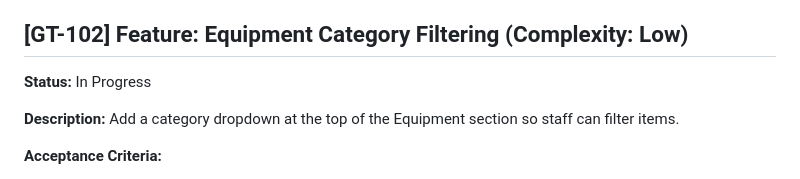
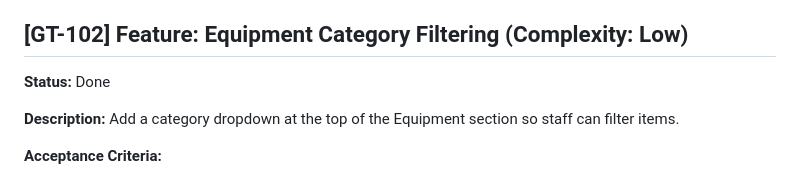
Before and after one commit to alessioriga/Gear-Track, a Markdown page: backlog.md, the part around the change. GitHub-like rendering.

```diff
--- a/backlog.md
+++ b/backlog.md
@@ -17,7 +17,7 @@ Add a "Checkout Equipment" button next to available equipment items. Clicking th
 
 ## [GT-102] Feature: Equipment Category Filtering (Complexity: Low)
 
-**Status:** In Progress
+**Status:** Done
 
 **Description:**
 Add a category dropdown at the top of the Equipment section so staff can filter items.
```
